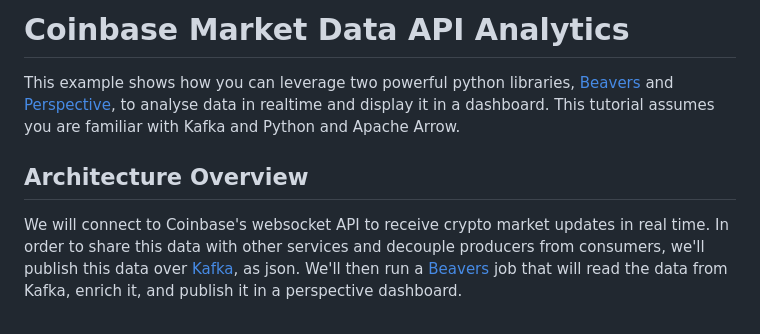
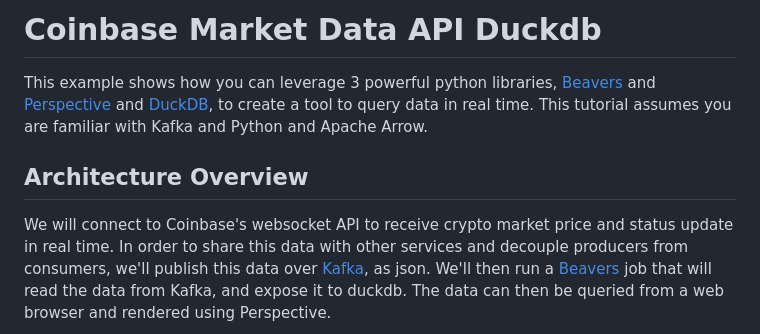
Before and after one commit to 0x26res/beavers-examples, a Markdown page: 02_coinbase_duckdb/README.md, the part around the change printed below. GitHub-like rendering.

````diff
--- a/02_coinbase_duckdb/README.md
+++ b/02_coinbase_duckdb/README.md
@@ -1,13 +1,14 @@
-# Coinbase Market Data API Analytics
+# Coinbase Market Data API Duckdb
 
-This example shows how you can leverage two powerful python libraries, [Beavers](https://github.com/tradewelltech/beavers) and [Perspective](https://github.com/finos/perspective), to analyse data in realtime and display it in a dashboard.
+This example shows how you can leverage 3 powerful python libraries, [Beavers](https://github.com/tradewelltech/beavers) and [Perspective](https://github.com/finos/perspective) and [DuckDB](https://duckdb.org/), to create a tool to query data in real time.
 This tutorial assumes you are familiar with Kafka and Python and Apache Arrow.
 
 ## Architecture Overview
 
-We will connect to Coinbase's websocket API to receive crypto market updates in real time.
+We will connect to Coinbase's websocket API to receive crypto market price and status update in real time.
 In order to share this data with other services and decouple producers from consumers, we'll publish this data over [Kafka](https://kafka.apache.org/), as json.
-We'll then run a [Beavers](https://github.com/tradewelltech/beavers) job that will read the data from Kafka, enrich it, and publish it in a perspective dashboard.
+We'll then run a [Beavers](https://github.com/tradewelltech/beavers) job that will read the data from Kafka, and expose it to duckdb.
+The data can then be queried from a web browser and rendered using Perspective.
 
 ```mermaid
 flowchart TD
````
Also changed, not shown: other parts of 02_coinbase_duckdb/README.md (+5 -81 lines), 02_coinbase_duckdb/screenshots/query_console.png (added), 02_coinbase_duckdb/screenshots/ticker.png (deleted), 02_coinbase_duckdb/screenshots/ticker_with_change.png (deleted), 02_coinbase_duckdb/screenshots/ticker_with_spread.png (deleted), 6 other files.
